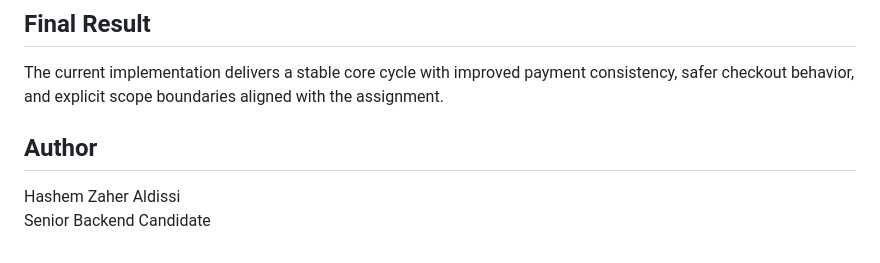
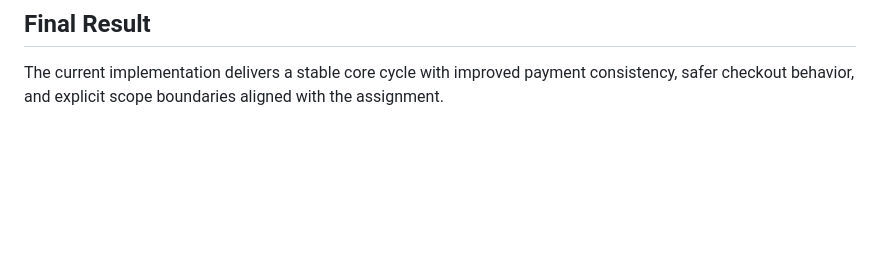
Before and after one commit to ZAID-2019/broken-shop-task, a Markdown page: README.md, the part around the change. Rendered like a GitHub page; blank space fills up the shorter version.

Commit message:
Remove author section from README
Removed author information from the README.

```diff
--- a/README.md
+++ b/README.md
@@ -180,8 +180,3 @@ The assignment does not require fixing everything. The following are intentional
 ## Final Result
 
 The current implementation delivers a stable core cycle with improved payment consistency, safer checkout behavior, and explicit scope boundaries aligned with the assignment.
-
-## Author
-
-Hashem Zaher Aldissi
-Senior Backend Candidate
```
